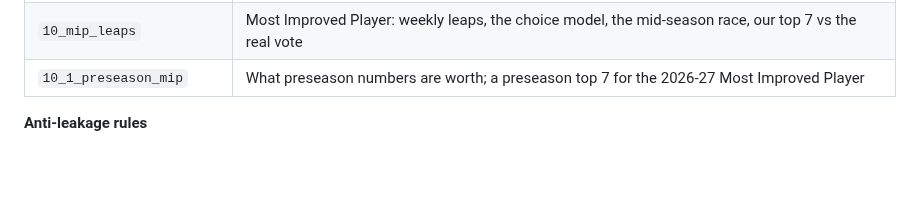
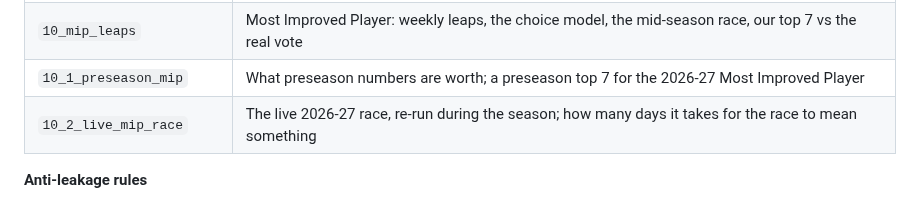
Before and after one commit to dan-j-e/unicorn-hunting, a Markdown page: README.md, the part around the change. Rendered like a GitHub page; blank space fills up the shorter version.

Commit message:
Notebook 10.2: live 2026-27 Most Improved race

```diff
--- a/README.md
+++ b/README.md
@@ -98,6 +98,7 @@ This project treats scouting like backtesting an investment strategy. For each s
 | `09_routes_to_stardom` | Breakout route vs steady route into the star tier |
 | `10_mip_leaps` | Most Improved Player: weekly leaps, the choice model, the mid-season race, our top 7 vs the real vote |
 | `10_1_preseason_mip` | What preseason numbers are worth; a preseason top 7 for the 2026-27 Most Improved Player |
+| `10_2_live_mip_race` | The live 2026-27 race, re-run during the season; how many days it takes for the race to mean something |
 
 **Anti-leakage rules**
 - Features for season *t* use seasons ≤ *t* only; notebook 03 checks this by deleting later seasons and confirming nothing changes.
```
Also changed, not shown: outputs/figures/10_2_race_by_day.png (added), outputs/figures/10_2_race_today.png (added), 1 other file.
